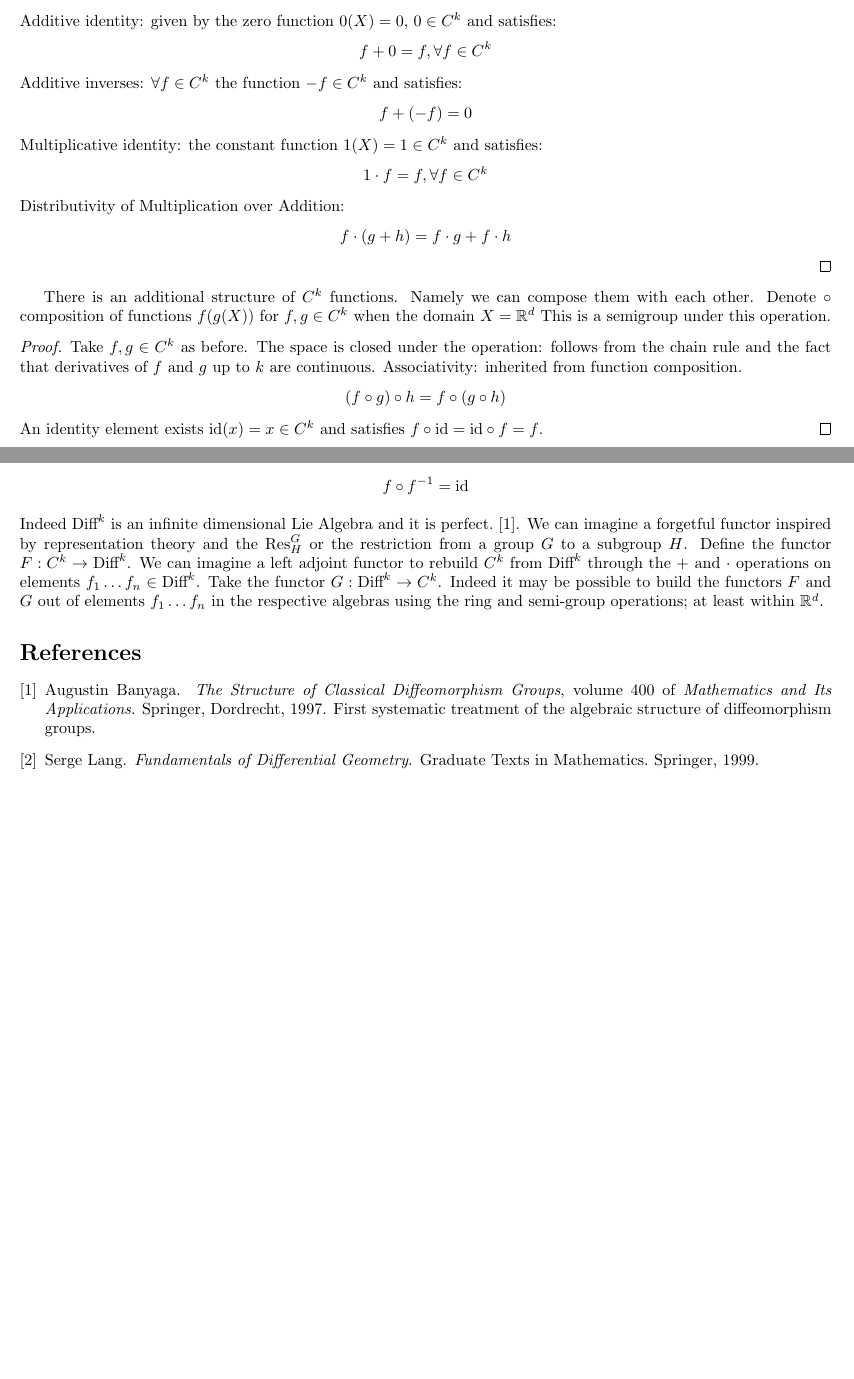
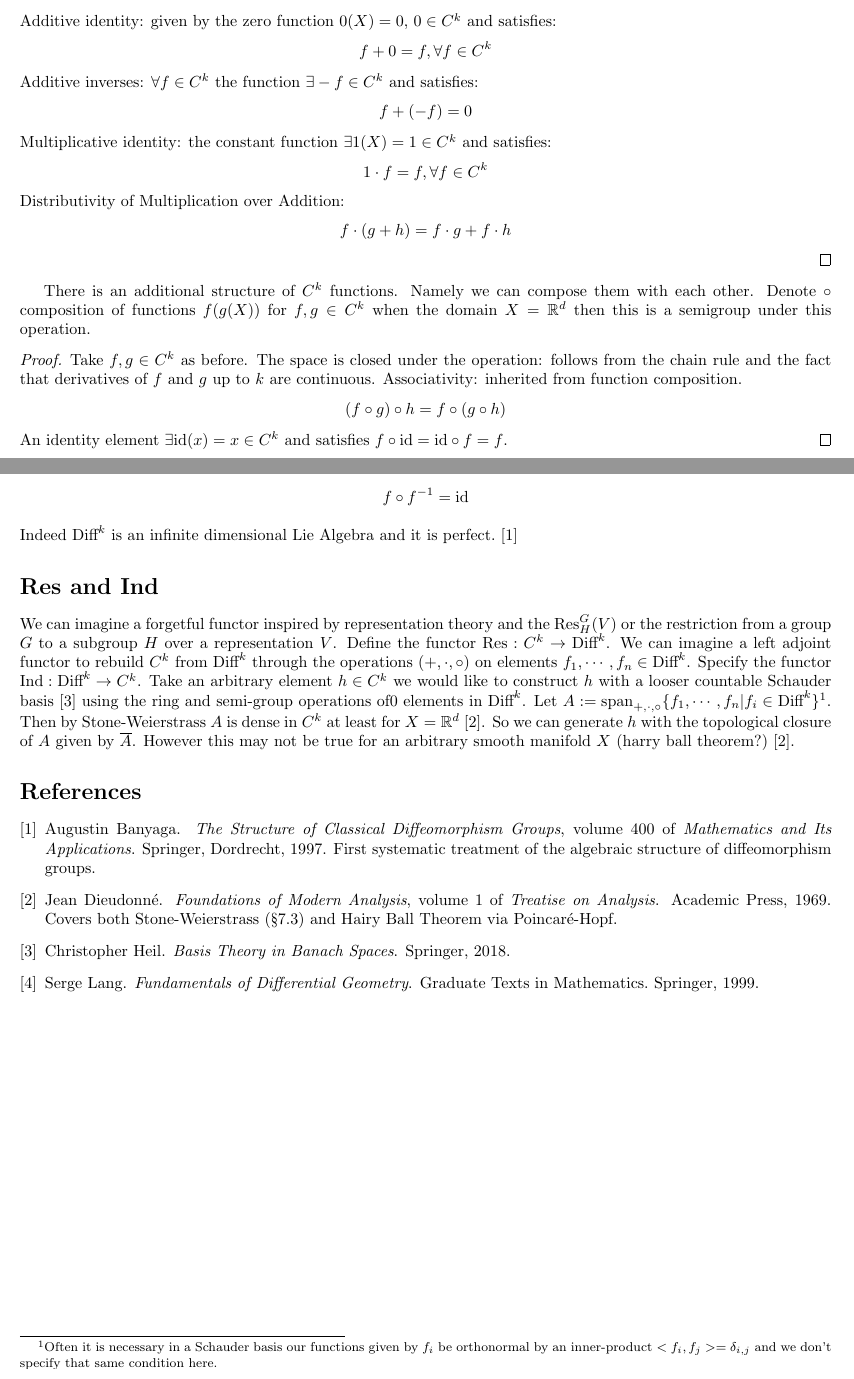
Before and after one commit to dremmeng/bijections, a LaTeX paper (bijections.tex, which reads references.bib): two parts of pages 1 and 2 of 2, joined at a grey line, cut so that both start at the same text. Compiled offline with pdfLaTeX.

Commit message:
Add files via upload

```diff
--- a/bijections.tex
+++ b/bijections.tex
@@ -130,15 +130,14 @@
         f \cdot (g + h) = f \cdot g + f \cdot h
      \end{align*}
   \end{proof}
-  There is an additional structure of $C^k$ functions. Namely we can compose them with each other. Denote $\circ$ composition of functions $f(g(X))$ for $f,g \in C^k$ when the domain $X=\R^d$
-  This is a semigroup under this operation.
+  There is an additional structure of $C^k$ functions. Namely we can compose them with each other. Denote $\circ$ composition of functions $f(g(X))$ for $f,g \in C^k$ when the domain $X=\R^d$ then this is a semigroup under this operation.
   \begin{proof}
      Take $f,g \in C^k$ as before. The space is closed under the operation: follows from the chain rule and the fact that derivatives of $f$ and $g$ up to $k$ are continuous.
      Associativity: inherited from function composition.
      \begin{align*}
         (f \circ g) \circ h = f \circ (g \circ h)
      \end{align*}
-     An identity element exists $\text{id}(x) = x \in C^k$ and satisfies $f \circ \text{id} = \text{id} \circ f = f$.
+     An identity element $\exists \text{id}(x) = x \in C^k$ and satisfies $f \circ \text{id} = \text{id} \circ f = f$.
   \end{proof}
 \section*{Invertible $C^k$ Functions}
   If we restrict $C^k$ to the set of invertible functions we can satisfy all the group axioms under $\circ$.
@@ -154,9 +153,13 @@
   \begin{align*}
      f \circ f^{-1} = \text{id}
   \end{align*}
-  Indeed $\text{Diff}^k$ is an infinite dimensional Lie Algebra and it is perfect.\cite{Banyaga1997}. We can imagine a forgetful functor inspired by representation theory and the $\text{Res}^G_H$ or the restriction from a group $G$ to a subgroup $H$.
-  Define the functor $F: C^k \to \text{Diff}^k$. We can imagine a left adjoint functor to rebuild $C^k$ from $\text{Diff}^k$ through the $+$ and $\cdot$ operations on elements $f_1 \dots f_n \in \text{Diff}^k$. Take the functor $G: \text{Diff}^k \to C^k$.
-  Indeed it may be possible to build the functors $F$ and $G$ out of elements $f_1 \dots f_n$ in the respective algebras using the ring and semi-group operations; at least within $\R^d$.
+  Indeed $\text{Diff}^k$ is an infinite dimensional Lie Algebra and it is perfect.\cite{Banyaga1997}
+\section*{Res and Ind}
+  We can imagine a forgetful functor inspired by representation theory and the $\text{Res}^G_H(V)$ or the restriction from a group $G$ to a subgroup $H$ over a representation $V$.
+  Define the functor $\text{Res}: C^k \to \text{Diff}^k$. We can imagine a left adjoint functor to rebuild $C^k$ from $\text{Diff}^k$ through the operations $(+,\cdot,\circ)$ on elements $f_1, \cdots, f_n \in \text{Diff}^k$. Specify the functor $\text{Ind}: \text{Diff}^k \to C^k$.
+  Take an arbitrary element $h \in C^k$ we would like to construct $h$ with a looser countable Schauder basis \cite{Heil2018} using the ring and semi-group operations of0 elements in $\text{Diff}^k$. Let $A := \text{span}_{+,\cdot,\circ} \{f_1, \cdots, f_n | f_i \in \text{Diff}^k\}$\footnote{Often it is necessary in a Schauder basis our functions given by $f_i$ be orthonormal by an inner-product $<f_i,f_j> = \delta_{i,j}$ and we don't specify that same condition here.}. Then by Stone-Weierstrass $A$ is dense in $C^k$ at least for $X=\R^d$ \cite{Dieudonne1969}.
+  So we can generate $h$ with the topological closure of $A$ given by $\overline{A}$.
+  However this may not be true for an arbitrary smooth manifold $X$ (harry ball theorem?) \cite{Dieudonne1969}.
 \bibliographystyle{plain}  % or another style like alpha, unsrt, etc.
 \bibliography{references.bib}  % the name of the .bib file
 \end{document}
--- a/references.bib
+++ b/references.bib
@@ -19,0 +26 @@
+    volume = {1},
```
Also changed, not shown: bijections.bbl, bijections.pdf, bijections.tex (6 more changed lines), references.bib (17 more changed lines), 6 other files.
